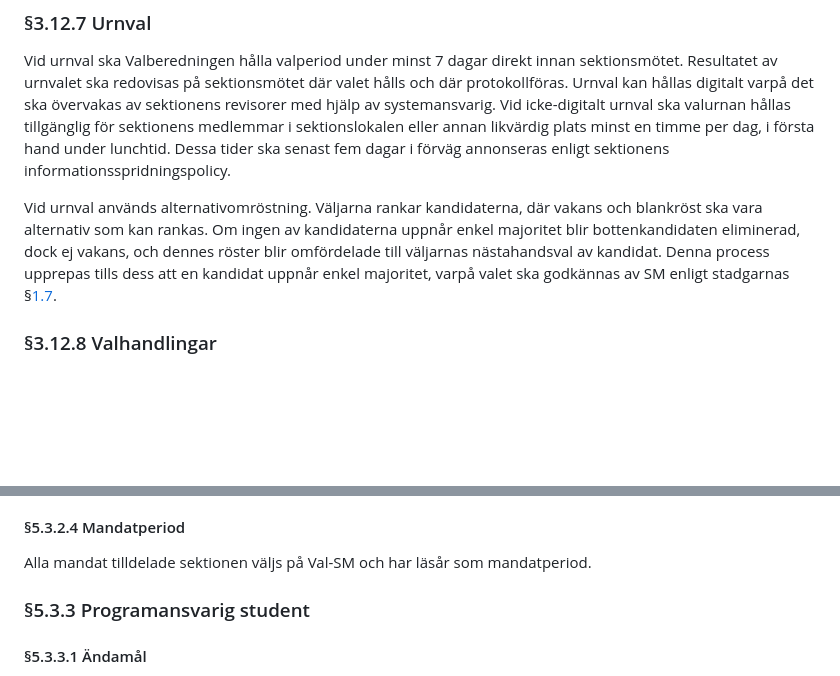
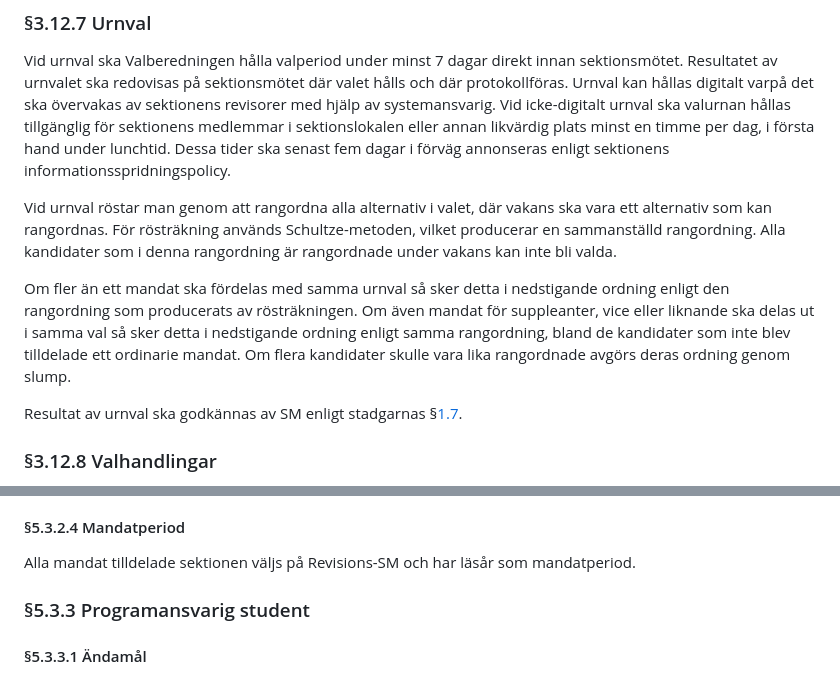
Before and after one commit to vlle1/styrdokument, a Markdown page: reglemente/body.md, 2 parts joined by grey strips. Rendered like a GitHub page; blank space fills up the shorter version.

Commit message:
23Z01-06 Renovera urnan

```diff
--- a/reglemente/body.md
+++ b/reglemente/body.md
@@ -400,7 +400,11 @@ Allt intervjumaterial, exempelvis anteckningarna från dessa, samt de interna di
 
 Vid urnval ska Valberedningen hålla valperiod under minst 7 dagar direkt innan sektionsmötet. Resultatet av urnvalet ska redovisas på sektionsmötet där valet hålls och där protokollföras. Urnval kan hållas digitalt varpå det ska övervakas av sektionens revisorer med hjälp av systemansvarig. Vid icke-digitalt urnval ska valurnan hållas tillgänglig för sektionens medlemmar i sektionslokalen eller annan likvärdig plats minst en timme per dag, i första hand under lunchtid. Dessa tider ska senast fem dagar i förväg annonseras enligt sektionens informationsspridningspolicy.
 
-Vid urnval används alternativomröstning. Väljarna rankar kandidaterna, där vakans och blankröst ska vara alternativ som kan rankas. Om ingen av kandidaterna uppnår enkel majoritet blir bottenkandidaten eliminerad, dock ej vakans, och dennes röster blir omfördelade till väljarnas nästahandsval av kandidat. Denna process upprepas tills dess att en kandidat uppnår enkel majoritet, varpå valet ska godkännas av SM enligt stadgarnas §[1.7](../stadgar#1-7-beslutsnivåer).
+Vid urnval röstar man genom att rangordna alla alternativ i valet, där vakans ska vara ett alternativ som kan rangordnas. För rösträkning används Schultze-metoden, vilket producerar en sammanställd rangordning. Alla kandidater som i denna rangordning är rangordnade under vakans kan inte bli valda.
+
+Om fler än ett mandat ska fördelas med samma urnval så sker detta i nedstigande ordning enligt den rangordning som producerats av rösträkningen. Om även mandat för suppleanter, vice eller liknande ska delas ut i samma val så sker detta i nedstigande ordning enligt samma rangordning, bland de kandidater som inte blev tilldelade ett ordinarie mandat. Om flera kandidater skulle vara lika rangordnade avgörs deras ordning genom slump.
+
+Resultat av urnval ska godkännas av SM enligt stadgarnas §[1.7](../stadgar#1-7-beslutsnivåer).
 
 ### §3.12.8 Valhandlingar
 
@@ -971,7 +975,7 @@ Såväl Kårfullmäktigeledamöter som -suppleanter skall delta på så många s
 
 #### §5.3.2.4 Mandatperiod
 
-Alla mandat tilldelade sektionen väljs på Val-SM och har läsår som mandatperiod.
+Alla mandat tilldelade sektionen väljs på Revisions-SM och har läsår som mandatperiod.
 
 ### §5.3.3 Programansvarig student
 
```
